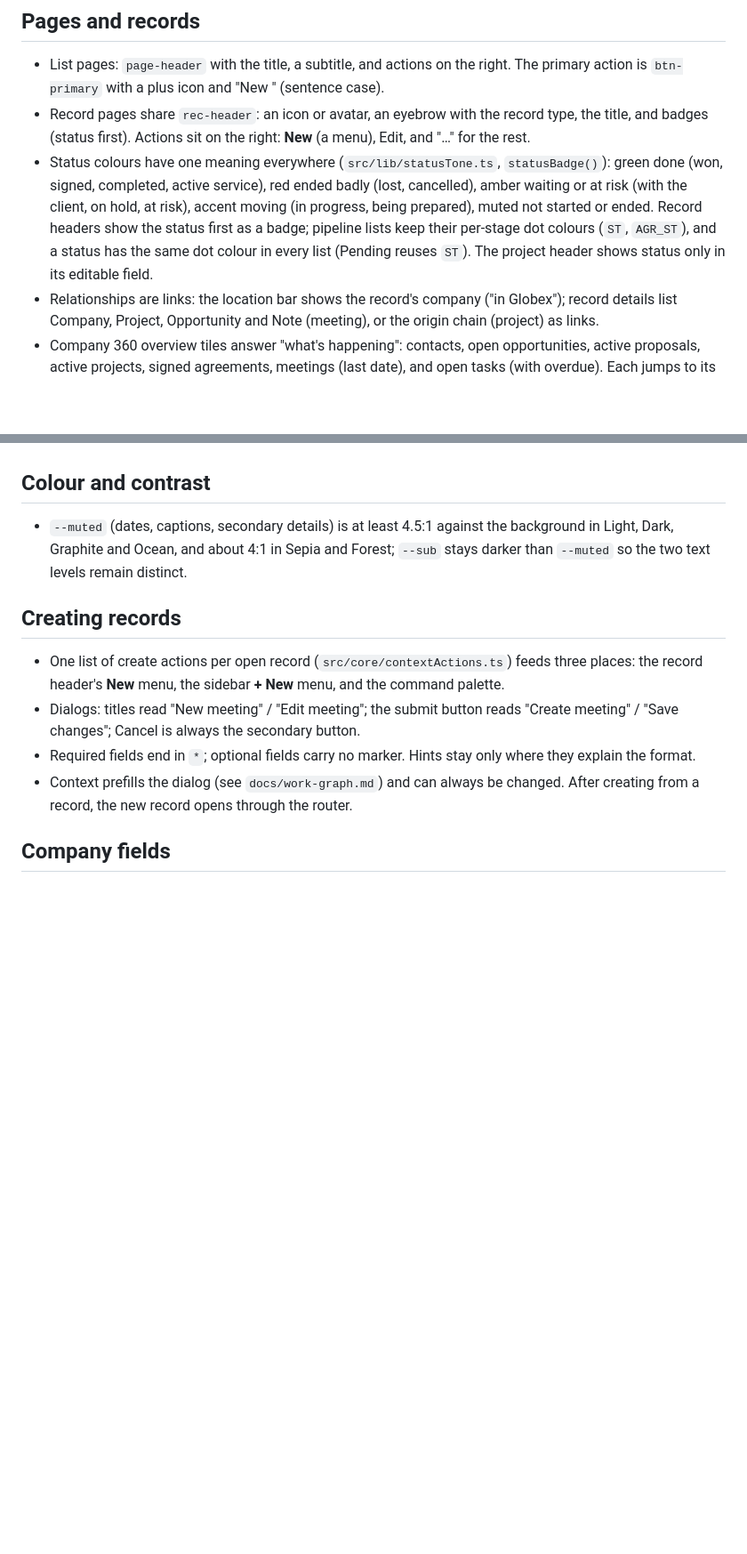
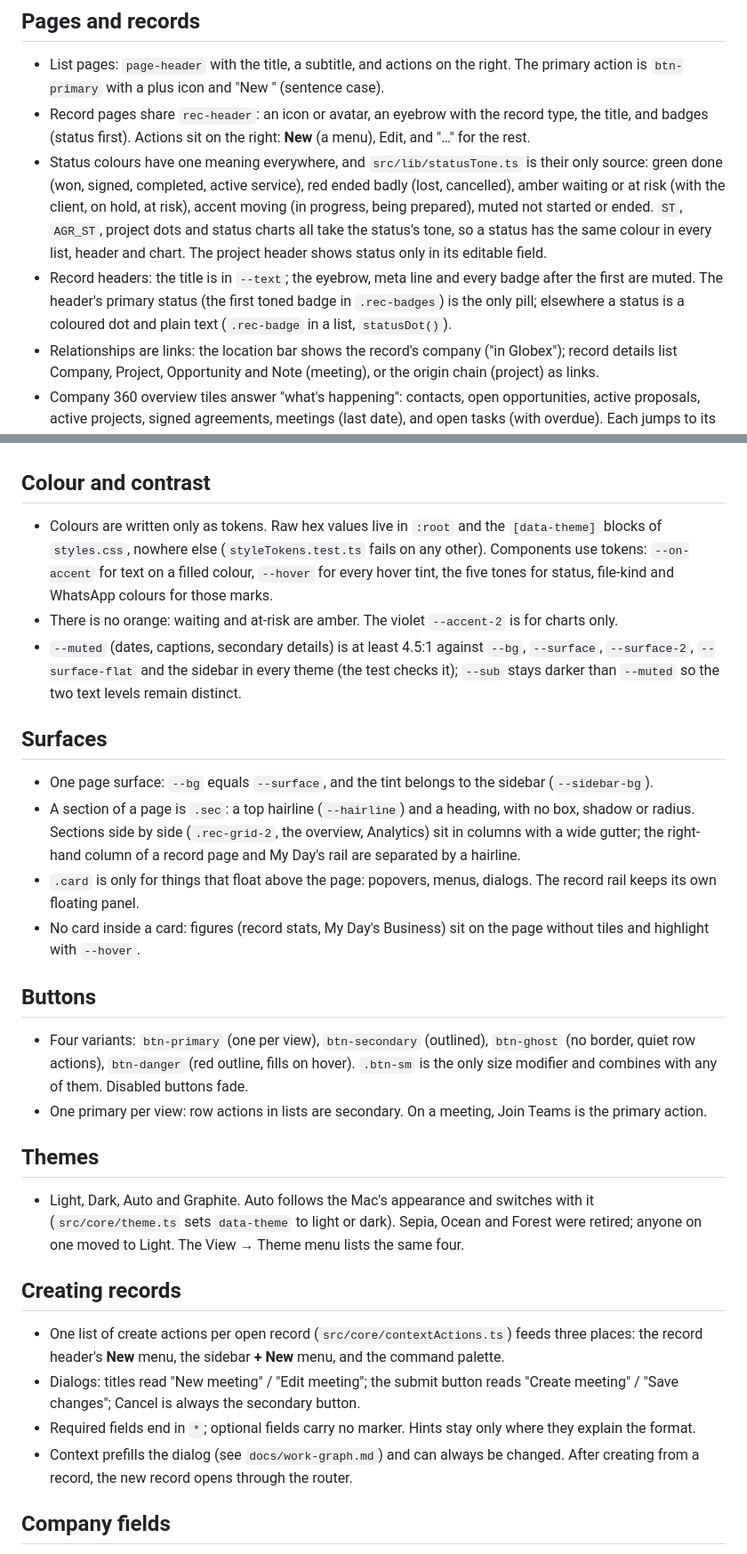
Before and after one commit to adrian-504/menaone, a Markdown page: docs/ux-conventions.md, 2 parts joined by grey strips. Shown at 89% size. Drawn GitHub-style; blank space fills up the shorter version.

Commit message:
Docs: visual system in ux-conventions and ARCHITECTURE
Co-Authored-By: Claude Opus 5 <noreply@anthropic.com>

```diff
--- a/docs/ux-conventions.md
+++ b/docs/ux-conventions.md
@@ -21,7 +21,8 @@ How MENA One's screens are meant to behave, as implemented. Use these when addin
 
 - List pages: `page-header` with the title, a subtitle, and actions on the right. The primary action is `btn-primary` with a plus icon and "New <record>" (sentence case).
 - Record pages share `rec-header`: an icon or avatar, an eyebrow with the record type, the title, and badges (status first). Actions sit on the right: **New** (a menu), Edit, and "…" for the rest.
-- Status colours have one meaning everywhere (`src/lib/statusTone.ts`, `statusBadge()`): green done (won, signed, completed, active service), red ended badly (lost, cancelled), amber waiting or at risk (with the client, on hold, at risk), accent moving (in progress, being prepared), muted not started or ended. Record headers show the status first as a badge; pipeline lists keep their per-stage dot colours (`ST`, `AGR_ST`), and a status has the same dot colour in every list (Pending reuses `ST`). The project header shows status only in its editable field.
+- Status colours have one meaning everywhere, and `src/lib/statusTone.ts` is their only source: green done (won, signed, completed, active service), red ended badly (lost, cancelled), amber waiting or at risk (with the client, on hold, at risk), accent moving (in progress, being prepared), muted not started or ended. `ST`, `AGR_ST`, project dots and status charts all take the status's tone, so a status has the same colour in every list, header and chart. The project header shows status only in its editable field.
+- Record headers: the title is in `--text`; the eyebrow, meta line and every badge after the first are muted. The header's primary status (the first toned badge in `.rec-badges`) is the only pill; elsewhere a status is a coloured dot and plain text (`.rec-badge` in a list, `statusDot()`).
 - Relationships are links: the location bar shows the record's company ("in Globex"); record details list Company, Project, Opportunity and Note (meeting), or the origin chain (project) as links.
 - Company 360 overview tiles answer "what's happening": contacts, open opportunities, active proposals, active projects, signed agreements, meetings (last date), and open tasks (with overdue). Each jumps to its section; commercial facts (MRR, retainer, agreement end) are in Key facts.
 
@@ -33,7 +34,25 @@ How MENA One's screens are meant to behave, as implemented. Use these when addin
 
 ## Colour and contrast
 
-- `--muted` (dates, captions, secondary details) is at least 4.5:1 against the background in Light, Dark, Graphite and Ocean, and about 4:1 in Sepia and Forest; `--sub` stays darker than `--muted` so the two text levels remain distinct.
+- Colours are written only as tokens. Raw hex values live in `:root` and the `[data-theme]` blocks of `styles.css`, nowhere else (`styleTokens.test.ts` fails on any other). Components use tokens: `--on-accent` for text on a filled colour, `--hover` for every hover tint, the five tones for status, file-kind and WhatsApp colours for those marks.
+- There is no orange: waiting and at-risk are amber. The violet `--accent-2` is for charts only.
+- `--muted` (dates, captions, secondary details) is at least 4.5:1 against `--bg`, `--surface`, `--surface-2`, `--surface-flat` and the sidebar in every theme (the test checks it); `--sub` stays darker than `--muted` so the two text levels remain distinct.
+
+## Surfaces
+
+- One page surface: `--bg` equals `--surface`, and the tint belongs to the sidebar (`--sidebar-bg`).
+- A section of a page is `.sec`: a top hairline (`--hairline`) and a heading, with no box, shadow or radius. Sections side by side (`.rec-grid-2`, the overview, Analytics) sit in columns with a wide gutter; the right-hand column of a record page and My Day's rail are separated by a hairline.
+- `.card` is only for things that float above the page: popovers, menus, dialogs. The record rail keeps its own floating panel.
+- No card inside a card: figures (record stats, My Day's Business) sit on the page without tiles and highlight with `--hover`.
+
+## Buttons
+
+- Four variants: `btn-primary` (one per view), `btn-secondary` (outlined), `btn-ghost` (no border, quiet row actions), `btn-danger` (red outline, fills on hover). `.btn-sm` is the only size modifier and combines with any of them. Disabled buttons fade.
+- One primary per view: row actions in lists are secondary. On a meeting, Join Teams is the primary action.
+
+## Themes
+
+- Light, Dark, Auto and Graphite. Auto follows the Mac's appearance and switches with it (`src/core/theme.ts` sets `data-theme` to light or dark). Sepia, Ocean and Forest were retired; anyone on one moved to Light. The View → Theme menu lists the same four.
 
 ## Creating records
 
```
Also changed, not shown: other parts of docs/ux-conventions.md (+1 -0 lines), ARCHITECTURE.md (+11 -0 lines).
